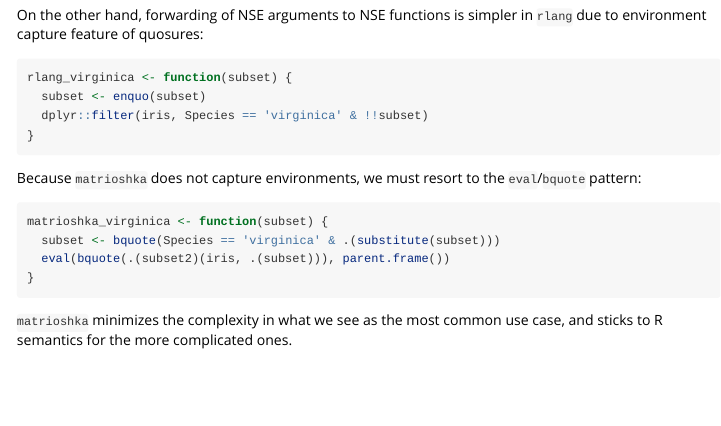
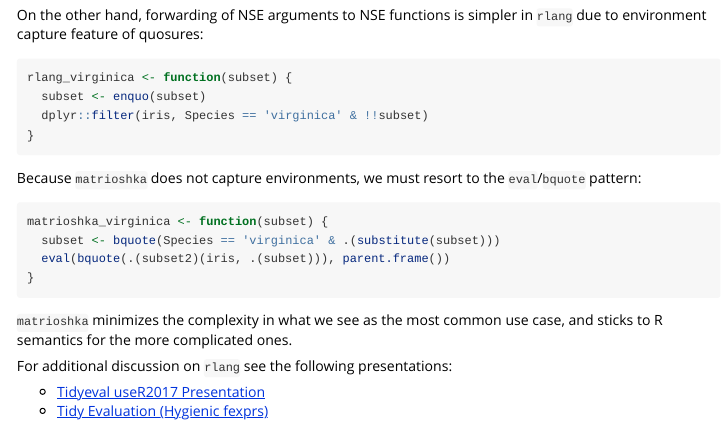
Before and after one commit to brodieG/oshka, an R Markdown document (vignettes/introduction.Rmd): the page in a window 1100 px wide, from 3260 px down. Rendered offline with R 4.5, knitr and Pandoc, with nearby package versions.

Commit message:
adding references

```diff
--- a/vignettes/introduction.Rmd
+++ b/vignettes/introduction.Rmd
@@ -95,3 +95,11 @@
 
 `matrioshka` minimizes the complexity in what we see as the most common use
 case, and sticks to R semantics for the more complicated ones.
+
+For additional discussion on `rlang` see the following presentations:
+
+* [Tidyeval useR2017 Presentation][1]
+* [Tidy Evaluation (Hygienic fexprs)][2]
+
+[1]: https://schd.ws/hosted_files/user2017/43/tidyeval-user.pdf
+[2]: https://www.r-project.org/dsc/2017/slides/tidyeval-hygienic-fexprs.pdf
```
Also changed, not shown: vignettes/nse-fun.Rmd (+2 -1 lines).
